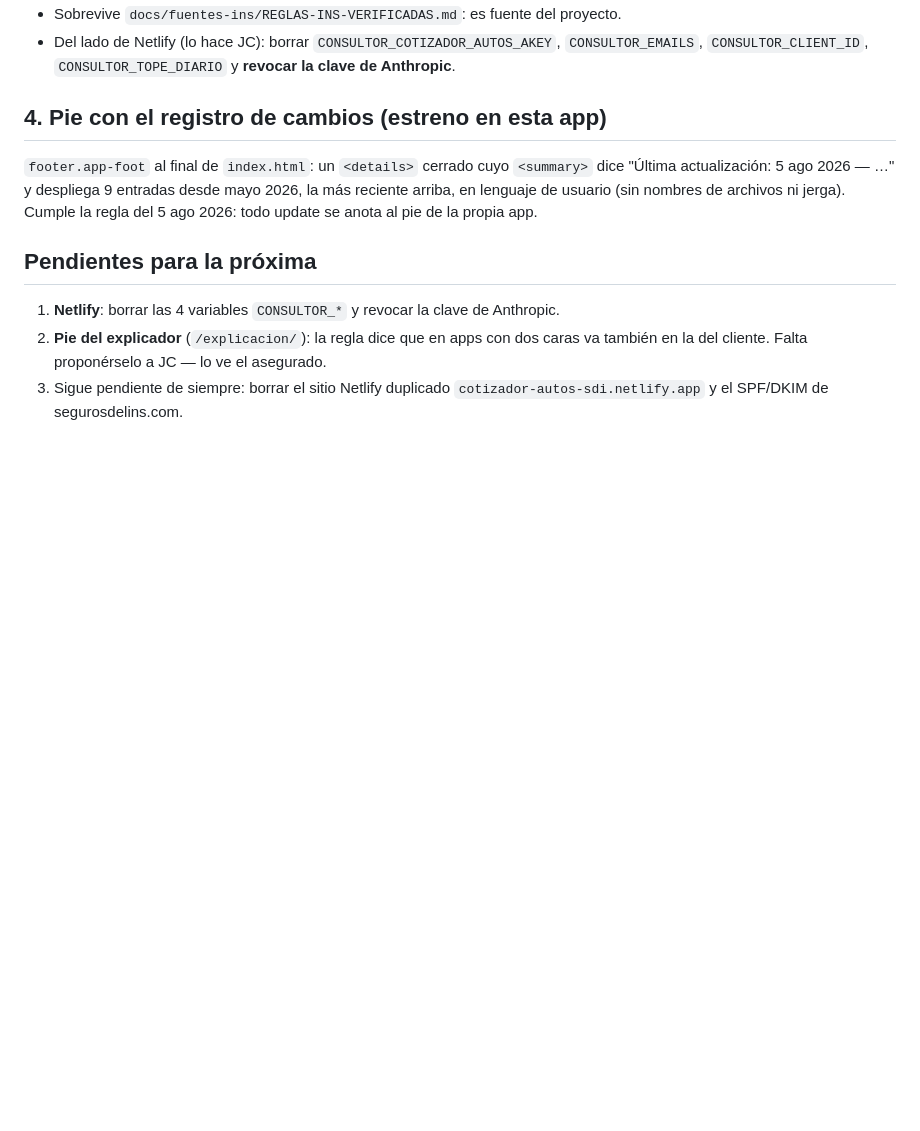
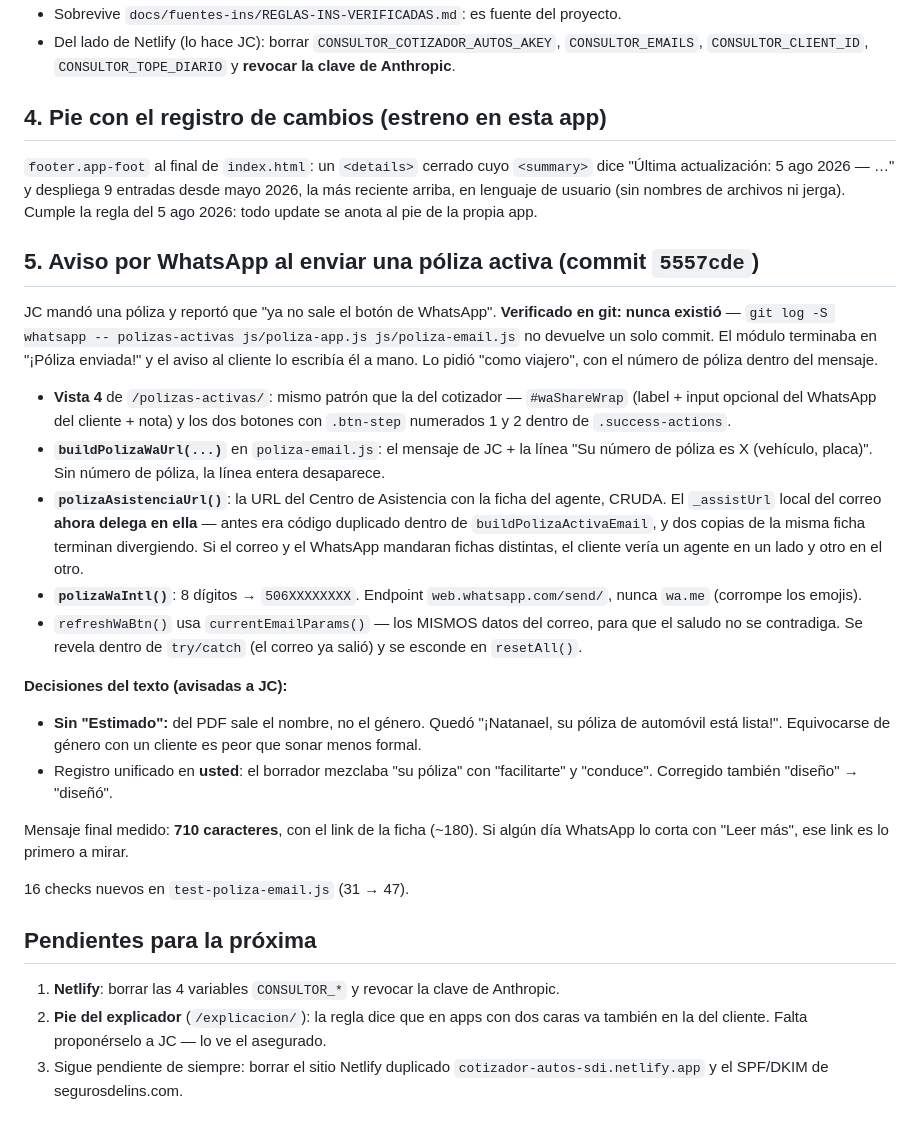
Before and after one commit to jhernandez-vibecode/COTIZADOR-AUTOS, a Markdown page: SKILL_COTIZADOR_SDI.md, the part around the change. Drawn GitHub-style; blank space fills up the shorter version.

Commit message:
docs: checkpoint - aviso por WhatsApp en polizas activas
Co-Authored-By: Claude Opus 5 <noreply@anthropic.com>

```diff
--- a/SKILL_COTIZADOR_SDI.md
+++ b/SKILL_COTIZADOR_SDI.md
@@ -1555,6 +1555,43 @@ dice "Última actualización: 5 ago 2026 — …" y despliega 9 entradas desde m
 la más reciente arriba, en lenguaje de usuario (sin nombres de archivos ni jerga).
 Cumple la regla del 5 ago 2026: todo update se anota al pie de la propia app.
 
+## 5. Aviso por WhatsApp al enviar una póliza activa (commit `5557cde`)
+
+JC mandó una póliza y reportó que "ya no sale el botón de WhatsApp". **Verificado
+en git: nunca existió** — `git log -S whatsapp -- polizas-activas js/poliza-app.js
+js/poliza-email.js` no devuelve un solo commit. El módulo terminaba en "¡Póliza
+enviada!" y el aviso al cliente lo escribía él a mano. Lo pidió "como viajero", con
+el número de póliza dentro del mensaje.
+
+- **Vista 4** de `/polizas-activas/`: mismo patrón que la del cotizador —
+  `#waShareWrap` (label + input opcional del WhatsApp del cliente + nota) y los dos
+  botones con `.btn-step` numerados 1 y 2 dentro de `.success-actions`.
+- **`buildPolizaWaUrl(...)`** en `poliza-email.js`: el mensaje de JC + la línea
+  "Su número de póliza es X (vehículo, placa)". Sin número de póliza, la línea
+  entera desaparece.
+- **`polizaAsistenciaUrl()`**: la URL del Centro de Asistencia con la ficha del
+  agente, CRUDA. El `_assistUrl` local del correo **ahora delega en ella** — antes
+  era código duplicado dentro de `buildPolizaActivaEmail`, y dos copias de la misma
+  ficha terminan divergiendo. Si el correo y el WhatsApp mandaran fichas distintas,
+  el cliente vería un agente en un lado y otro en el otro.
+- **`polizaWaIntl()`**: 8 dígitos → `506XXXXXXXX`. Endpoint `web.whatsapp.com/send/`,
+  nunca `wa.me` (corrompe los emojis).
+- `refreshWaBtn()` usa `currentEmailParams()` — los MISMOS datos del correo, para que
+  el saludo no se contradiga. Se revela dentro de `try/catch` (el correo ya salió) y
+  se esconde en `resetAll()`.
+
+**Decisiones del texto (avisadas a JC):**
+- **Sin "Estimado":** del PDF sale el nombre, no el género. Quedó "¡Natanael, su
+  póliza de automóvil está lista!". Equivocarse de género con un cliente es peor que
+  sonar menos formal.
+- Registro unificado en **usted**: el borrador mezclaba "su póliza" con "facilitarte"
+  y "conduce". Corregido también "diseño" → "diseñó".
+
+Mensaje final medido: **710 caracteres**, con el link de la ficha (~180). Si algún día
+WhatsApp lo corta con "Leer más", ese link es lo primero a mirar.
+
+16 checks nuevos en `test-poliza-email.js` (31 → 47).
+
 ## Pendientes para la próxima
 1. **Netlify**: borrar las 4 variables `CONSULTOR_*` y revocar la clave de Anthropic.
 2. **Pie del explicador** (`/explicacion/`): la regla dice que en apps con dos caras
```
